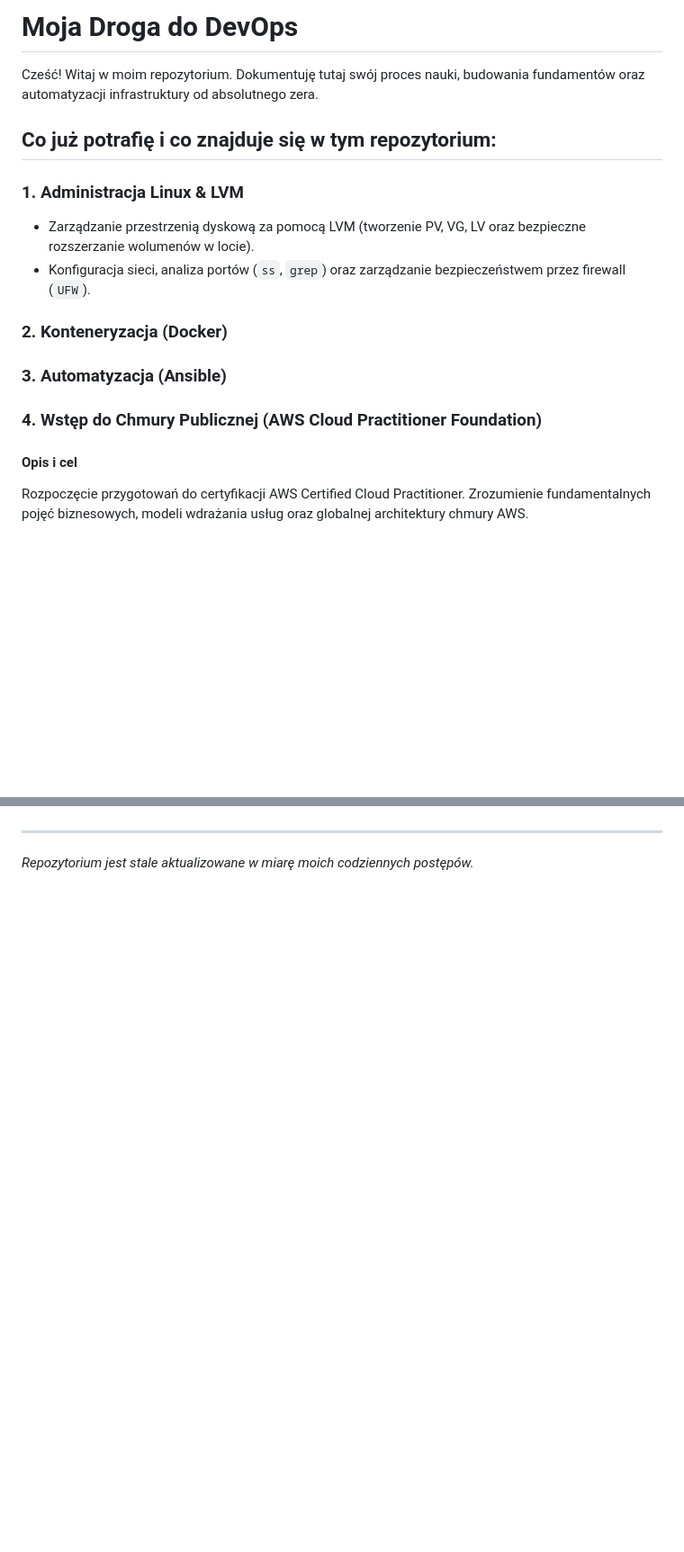
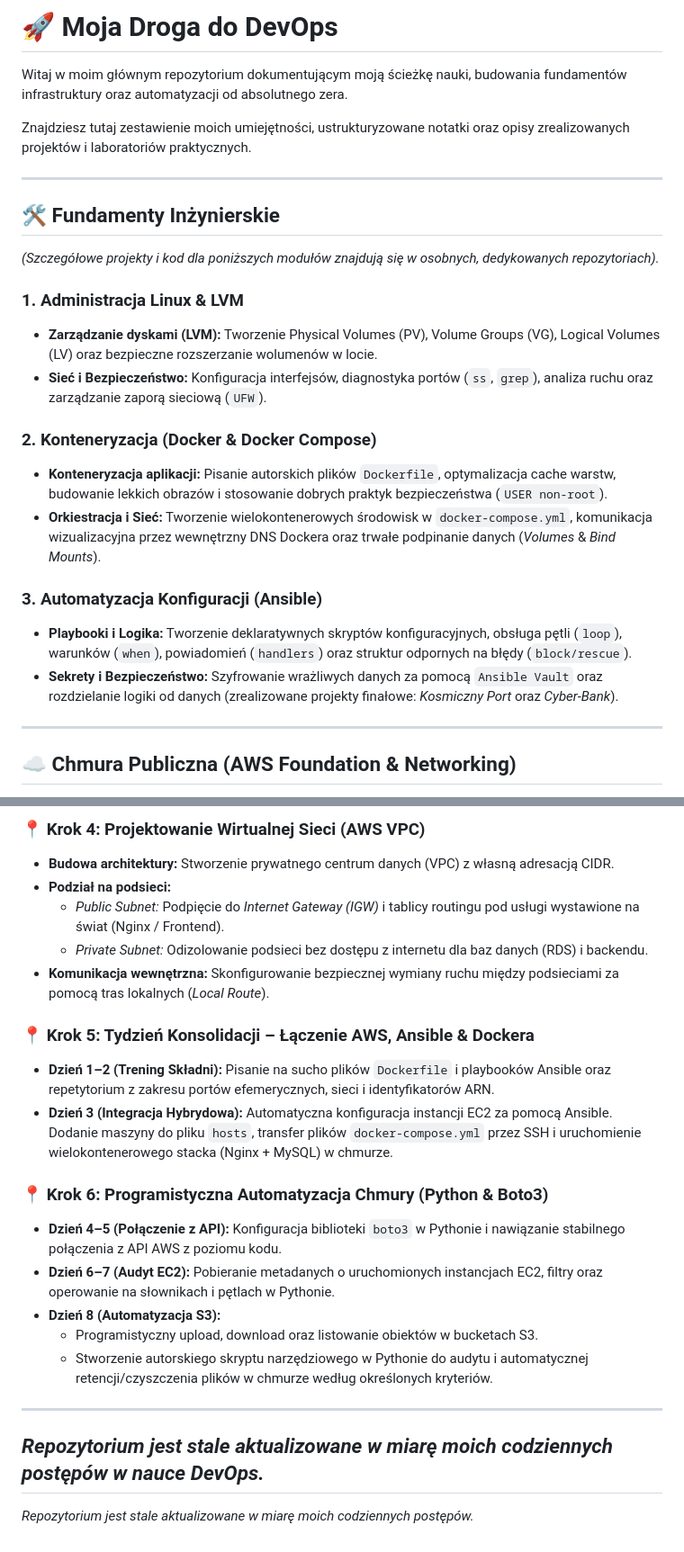
Before and after one commit to MaciekC-ZH/road-to-devops, a Markdown page: README.md, 2 parts joined by grey strips. Shown at 90% size. Rendered like a GitHub page; blank space fills up the shorter version.

Commit message:
Revise README for clarity and updated content
Updated README to enhance clarity and structure, added sections on AWS fundamentals, cloud architecture, and automation practices.

```diff
--- a/README.md
+++ b/README.md
@@ -1,20 +1,28 @@
-# Moja Droga do DevOps
+# 🚀 Moja Droga do DevOps
 
-Cześć! Witaj w moim repozytorium. Dokumentuję tutaj swój proces nauki, budowania fundamentów oraz automatyzacji infrastruktury od absolutnego zera.
+Witaj w moim głównym repozytorium dokumentującym moją ścieżkę nauki, budowania fundamentów infrastruktury oraz automatyzacji od absolutnego zera.
 
+Znajdziesz tutaj zestawienie moich umiejętności, ustrukturyzowane notatki oraz opisy zrealizowanych projektów i laboratoriów praktycznych.
 
-## Co już potrafię i co znajduje się w tym repozytorium:
+---
+
+## 🛠️ Fundamenty Inżynierskie
+
+*(Szczegółowe projekty i kod dla poniższych modułów znajdują się w osobnych, dedykowanych repozytoriach).*
 
 ### 1. Administracja Linux & LVM
-- Zarządzanie przestrzenią dyskową za pomocą LVM (tworzenie PV, VG, LV oraz bezpieczne rozszerzanie wolumenów w locie).
-- Konfiguracja sieci, analiza portów (`ss`, `grep`) oraz zarządzanie bezpieczeństwem przez firewall (`UFW`).
+- **Zarządzanie dyskami (LVM):** Tworzenie Physical Volumes (PV), Volume Groups (VG), Logical Volumes (LV) oraz bezpieczne rozszerzanie wolumenów w locie.
+- **Sieć i Bezpieczeństwo:** Konfiguracja interfejsów, diagnostyka portów (`ss`, `grep`), analiza ruchu oraz zarządzanie zaporą sieciową (`UFW`).
 
-### 2. Konteneryzacja (Docker)
+### 2. Konteneryzacja (Docker & Docker Compose)
+- **Konteneryzacja aplikacji:** Pisanie autorskich plików `Dockerfile`, optymalizacja cache warstw, budowanie lekkich obrazów i stosowanie dobrych praktyk bezpieczeństwa (`USER non-root`).
+- **Orkiestracja i Sieć:** Tworzenie wielokontenerowych środowisk w `docker-compose.yml`, komunikacja wizualizacyjna przez wewnętrzny DNS Dockera oraz trwałe podpinanie danych (*Volumes* & *Bind Mounts*).
 
-### 3. Automatyzacja (Ansible)
+### 3. Automatyzacja Konfiguracji (Ansible)
+- **Playbooki i Logika:** Tworzenie deklaratywnych skryptów konfiguracyjnych, obsługa pętli (`loop`), warunków (`when`), powiadomień (`handlers`) oraz struktur odpornych na błędy (`block/rescue`).
+- **Sekrety i Bezpieczeństwo:** Szyfrowanie wrażliwych danych za pomocą `Ansible Vault` oraz rozdzielanie logiki od danych (zrealizowane projekty finałowe: *Kosmiczny Port* oraz *Cyber-Bank*).
 
-### 4. Wstęp do Chmury Publicznej (AWS Cloud Practitioner Foundation)
+---
 
-#### Opis i cel
-Rozpoczęcie przygotowań do certyfikacji AWS Certified Cloud Practitioner. Zrozumienie fundamentalnych pojęć biznesowych, modeli wdrażania usług oraz globalnej architektury chmury AWS.
+## ☁️ Chmura Publiczna (AWS Foundation & Networking)
 
@@ -104,2 +98,22 @@ D8 - upload i dowload z bucketu S3. Listowanie obiektów z S3 i wybranych parame
+### 📍 Krok 4: Projektowanie Wirtualnej Sieci (AWS VPC)
+* **Budowa architektury:** Stworzenie prywatnego centrum danych (VPC) z własną adresacją CIDR.
+* **Podział na podsieci:**
+  * *Public Subnet:* Podpięcie do *Internet Gateway (IGW)* i tablicy routingu pod usługi wystawione na świat (Nginx / Frontend).
+  * *Private Subnet:* Odizolowanie podsieci bez dostępu z internetu dla baz danych (RDS) i backendu.
+* **Komunikacja wewnętrzna:** Skonfigurowanie bezpiecznej wymiany ruchu między podsieciami za pomocą tras lokalnych (*Local Route*).
+
+### 📍 Krok 5: Tydzień Konsolidacji – Łączenie AWS, Ansible & Dockera
+* **Dzień 1–2 (Trening Składni):** Pisanie na sucho plików `Dockerfile` i playbooków Ansible oraz repetytorium z zakresu portów efemerycznych, sieci i identyfikatorów ARN.
+* **Dzień 3 (Integracja Hybrydowa):** Automatyczna konfiguracja instancji EC2 za pomocą Ansible. Dodanie maszyny do pliku `hosts`, transfer plików `docker-compose.yml` przez SSH i uruchomienie wielokontenerowego stacka (Nginx + MySQL) w chmurze.
+
+### 📍 Krok 6: Programistyczna Automatyzacja Chmury (Python & Boto3)
+* **Dzień 4–5 (Połączenie z API):** Konfiguracja biblioteki `boto3` w Pythonie i nawiązanie stabilnego połączenia z API AWS z poziomu kodu.
+* **Dzień 6–7 (Audyt EC2):** Pobieranie metadanych o uruchomionych instancjach EC2, filtry oraz operowanie na słownikach i pętlach w Pythonie.
+* **Dzień 8 (Automatyzacja S3):**
+  * Programistyczny upload, download oraz listowanie obiektów w bucketach S3.
+  * Stworzenie autorskiego skryptu narzędziowego w Pythonie do audytu i automatycznej retencji/czyszczenia plików w chmurze według określonych kryteriów.
+
+---
+*Repozytorium jest stale aktualizowane w miarę moich codziennych postępów w nauce DevOps.*
 ---
 *Repozytorium jest stale aktualizowane w miarę moich codziennych postępów.*
```
Also changed, not shown: other parts of README.md (+69 -83 lines).
